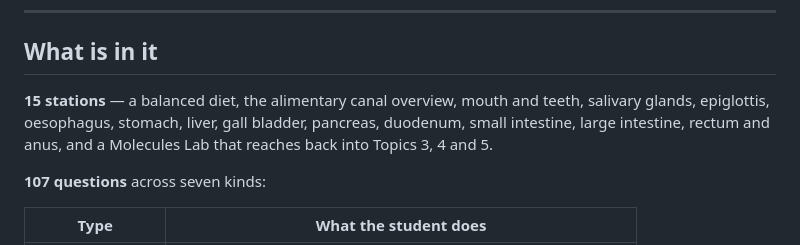
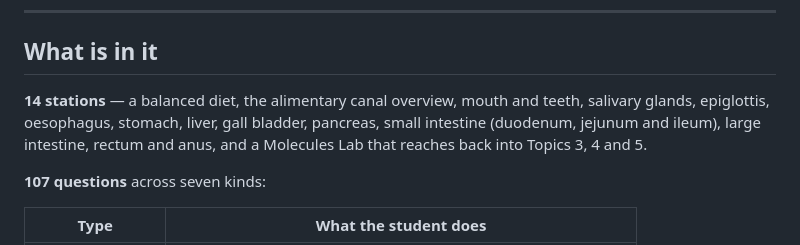
Before and after one commit to Mompel226/digestion-lab, a Markdown page: README.md, the part around the change. Rendered like a GitHub page.

```diff
--- a/README.md
+++ b/README.md
@@ -13,9 +13,9 @@ at each organ in turn.
 
 ## What is in it
 
-**15 stations** — a balanced diet, the alimentary canal overview, mouth and teeth, salivary glands,
-epiglottis, oesophagus, stomach, liver, gall bladder, pancreas, duodenum, small
-intestine, large intestine, rectum and anus, and a Molecules Lab that reaches back
+**14 stations** — a balanced diet, the alimentary canal overview, mouth and teeth, salivary glands,
+epiglottis, oesophagus, stomach, liver, gall bladder, pancreas, small intestine (duodenum,
+jejunum and ileum), large intestine, rectum and anus, and a Molecules Lab that reaches back
 into Topics 3, 4 and 5.
 
 **107 questions** across seven kinds:
```
Also changed, not shown: assets/photos/CREDITS.md (+1 -0 lines), assets/zoom/accessory-organs.jpg (added), 11 other files.
